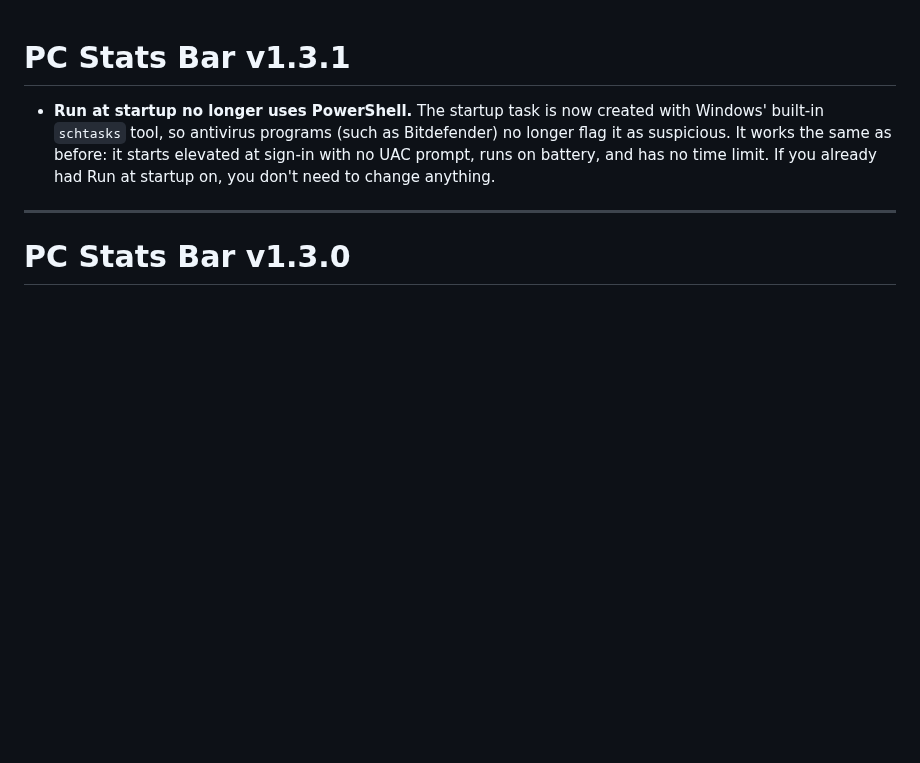
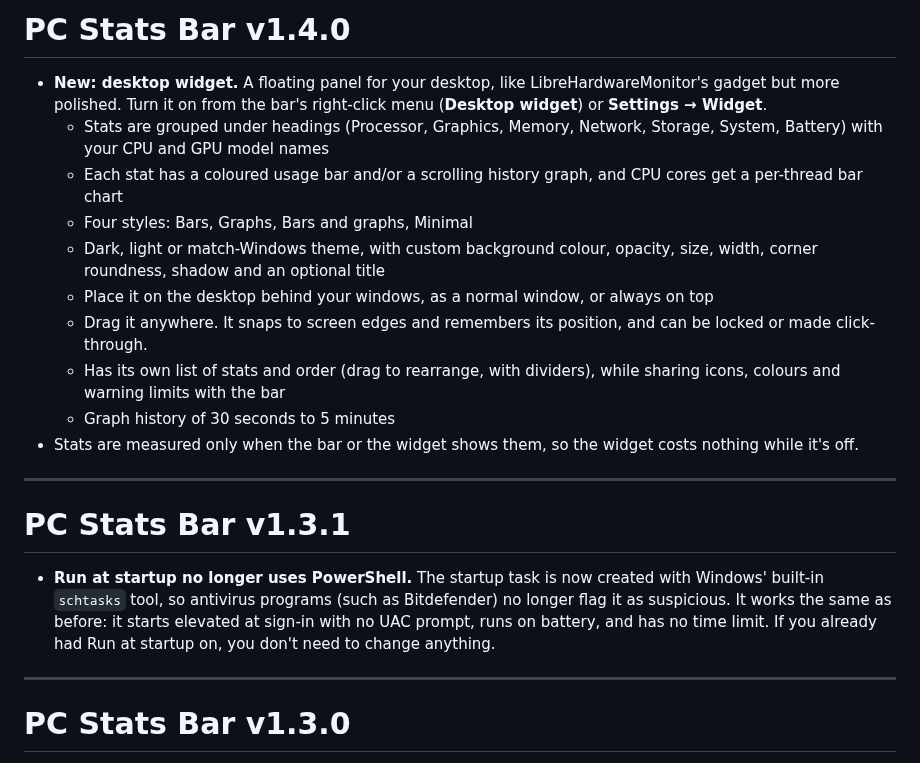
Before and after one commit to WastedDesigner/Kinetik, a Markdown page: RELEASE_NOTES.md, the part around the change. Rendered like a GitHub page; blank space fills up the shorter version.

```diff
--- a/RELEASE_NOTES.md
+++ b/RELEASE_NOTES.md
@@ -1,3 +1,18 @@
+# PC Stats Bar v1.4.0
+
+- **New: desktop widget.** A floating panel for your desktop, like LibreHardwareMonitor's gadget but more polished. Turn it on from the bar's right-click menu (**Desktop widget**) or **Settings → Widget**.
+  - Stats are grouped under headings (Processor, Graphics, Memory, Network, Storage, System, Battery) with your CPU and GPU model names
+  - Each stat has a coloured usage bar and/or a scrolling history graph, and CPU cores get a per-thread bar chart
+  - Four styles: Bars, Graphs, Bars and graphs, Minimal
+  - Dark, light or match-Windows theme, with custom background colour, opacity, size, width, corner roundness, shadow and an optional title
+  - Place it on the desktop behind your windows, as a normal window, or always on top
+  - Drag it anywhere. It snaps to screen edges and remembers its position, and can be locked or made click-through.
+  - Has its own list of stats and order (drag to rearrange, with dividers), while sharing icons, colours and warning limits with the bar
+  - Graph history of 30 seconds to 5 minutes
+- Stats are measured only when the bar or the widget shows them, so the widget costs nothing while it's off.
+
+---
+
 # PC Stats Bar v1.3.1
 
 - **Run at startup no longer uses PowerShell.** The startup task is now created with Windows' built-in `schtasks` tool, so antivirus programs (such as Bitdefender) no longer flag it as suspicious. It works the same as before: it starts elevated at sign-in with no UAC prompt, runs on battery, and has no time limit. If you already had Run at startup on, you don't need to change anything.
```
Also changed, not shown: README.md (+39 -3 lines), screenshots/widget.png (added), 1 other file.
